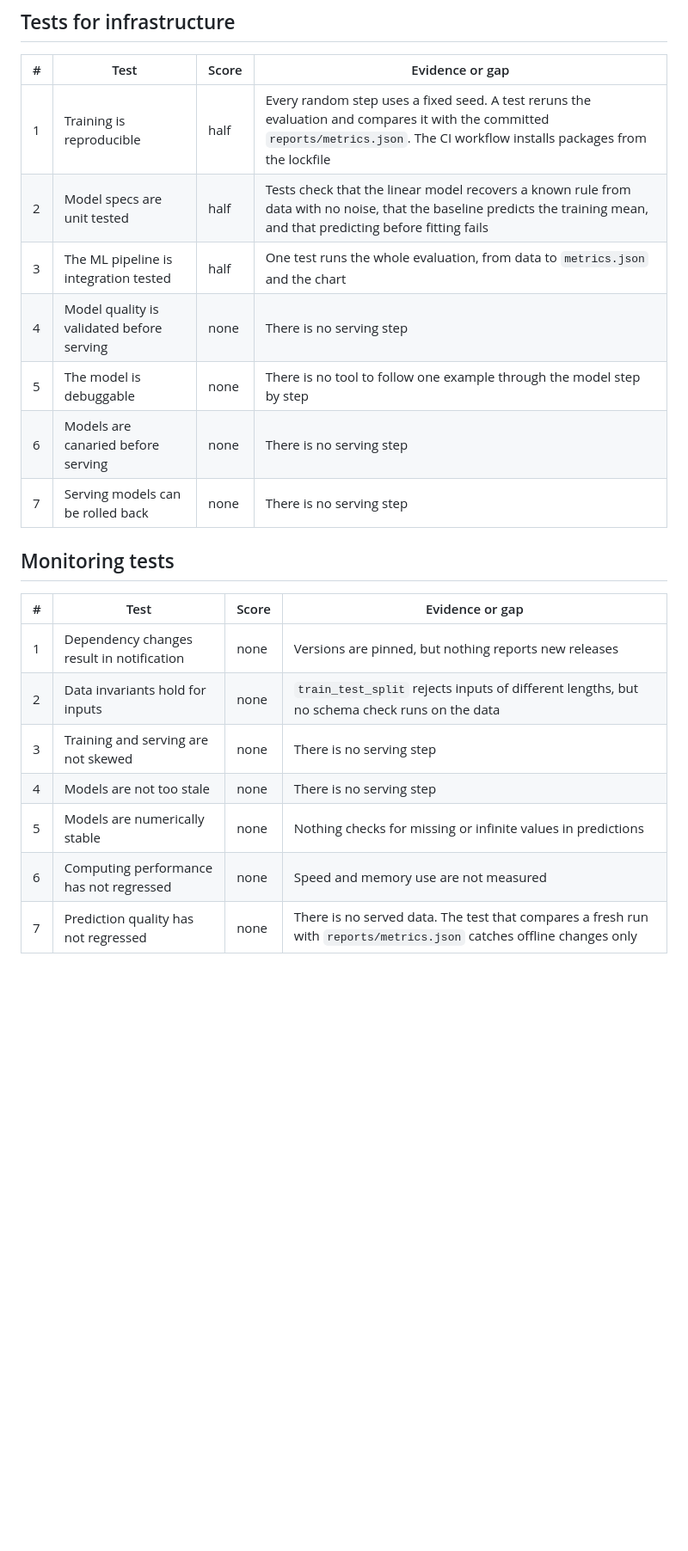
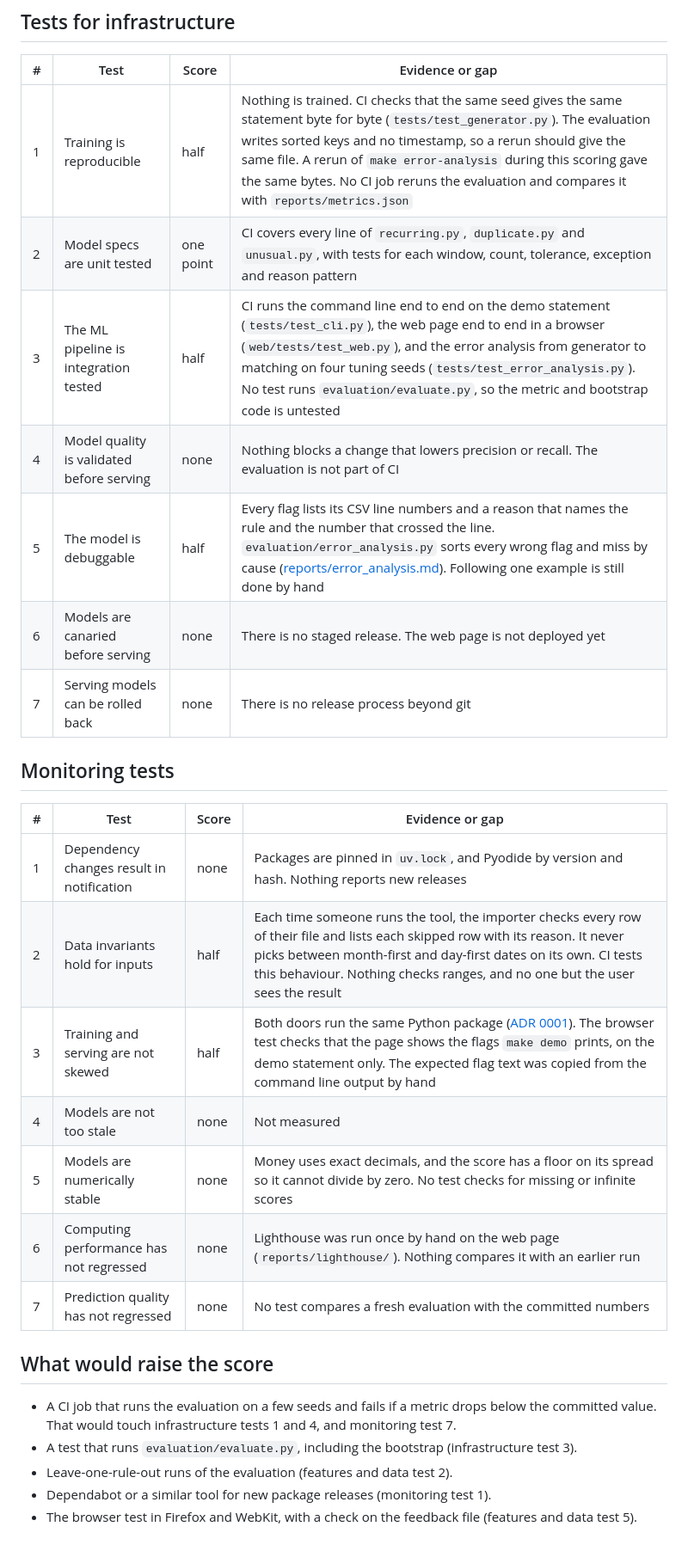
Before and after one commit to Iliya-Valizadeh/second-look, a Markdown page: docs/ml_test_score.md, the part around one of its changes. Shown at 86% size. GitHub-like rendering; blank space fills up the shorter version.

```diff
--- a/docs/ml_test_score.md
+++ b/docs/ml_test_score.md
@@ -77,24 +88,36 @@ In total, five tests earn half a point each. The other tests earn nothing.
 
 | # | Test | Score | Evidence or gap |
 |---|---|---|---|
-| 1 | Training is reproducible | half | Every random step uses a fixed seed. A test reruns the evaluation and compares it with the committed `reports/metrics.json`. The CI workflow installs packages from the lockfile |
-| 2 | Model specs are unit tested | half | Tests check that the linear model recovers a known rule from data with no noise, that the baseline predicts the training mean, and that predicting before fitting fails |
-| 3 | The ML pipeline is integration tested | half | One test runs the whole evaluation, from data to `metrics.json` and the chart |
-| 4 | Model quality is validated before serving | none | There is no serving step |
-| 5 | The model is debuggable | none | There is no tool to follow one example through the model step by step |
-| 6 | Models are canaried before serving | none | There is no serving step |
-| 7 | Serving models can be rolled back | none | There is no serving step |
+| 1 | Training is reproducible | half | Nothing is trained. CI checks that the same seed gives the same statement byte for byte (`tests/test_generator.py`). The evaluation writes sorted keys and no timestamp, so a rerun should give the same file. A rerun of `make error-analysis` during this scoring gave the same bytes. No CI job reruns the evaluation and compares it with `reports/metrics.json` |
+| 2 | Model specs are unit tested | one point | CI covers every line of `recurring.py`, `duplicate.py` and `unusual.py`, with tests for each window, count, tolerance, exception and reason pattern |
+| 3 | The ML pipeline is integration tested | half | CI runs the command line end to end on the demo statement (`tests/test_cli.py`), the web page end to end in a browser (`web/tests/test_web.py`), and the error analysis from generator to matching on four tuning seeds (`tests/test_error_analysis.py`). No test runs `evaluation/evaluate.py`, so the metric and bootstrap code is untested |
+| 4 | Model quality is validated before serving | none | Nothing blocks a change that lowers precision or recall. The evaluation is not part of CI |
+| 5 | The model is debuggable | half | Every flag lists its CSV line numbers and a reason that names the rule and the number that crossed the line. `evaluation/error_analysis.py` sorts every wrong flag and miss by cause ([reports/error_analysis.md](../reports/error_analysis.md)). Following one example is still done by hand |
+| 6 | Models are canaried before serving | none | There is no staged release. The web page is not deployed yet |
+| 7 | Serving models can be rolled back | none | There is no release process beyond git |
 
 ## Monitoring tests
 
 | # | Test | Score | Evidence or gap |
 |---|---|---|---|
-| 1 | Dependency changes result in notification | none | Versions are pinned, but nothing reports new releases |
-| 2 | Data invariants hold for inputs | none | `train_test_split` rejects inputs of different lengths, but no schema check runs on the data |
-| 3 | Training and serving are not skewed | none | There is no serving step |
-| 4 | Models are not too stale | none | There is no serving step |
-| 5 | Models are numerically stable | none | Nothing checks for missing or infinite values in predictions |
-| 6 | Computing performance has not regressed | none | Speed and memory use are not measured |
-| 7 | Prediction quality has not regressed | none | There is no served data. The test that compares a fresh run with `reports/metrics.json` catches offline changes only |
+| 1 | Dependency changes result in notification | none | Packages are pinned in `uv.lock`, and Pyodide by version and hash. Nothing reports new releases |
+| 2 | Data invariants hold for inputs | half | Each time someone runs the tool, the importer checks every row of their file and lists each skipped row with its reason. It never picks between month-first and day-first dates on its own. CI tests this behaviour. Nothing checks ranges, and no one but the user sees the result |
+| 3 | Training and serving are not skewed | half | Both doors run the same Python package ([ADR 0001](decisions/0001-one-engine-two-doors.md)). The browser test checks that the page shows the flags `make demo` prints, on the demo statement only. The expected flag text was copied from the command line output by hand |
+| 4 | Models are not too stale | none | Not measured |
+| 5 | Models are numerically stable | none | Money uses exact decimals, and the score has a floor on its spread so it cannot divide by zero. No test checks for missing or infinite scores |
+| 6 | Computing performance has not regressed | none | Lighthouse was run once by hand on the web page (`reports/lighthouse/`). Nothing compares it with an earlier run |
+| 7 | Prediction quality has not regressed | none | No test compares a fresh evaluation with the committed numbers |
+
+## What would raise the score
+
+- A CI job that runs the evaluation on a few seeds and fails if a metric drops below
+  the committed value. That would touch infrastructure tests 1 and 4, and monitoring
+  test 7.
+- A test that runs `evaluation/evaluate.py`, including the bootstrap (infrastructure
+  test 3).
+- Leave-one-rule-out runs of the evaluation (features and data test 2).
+- Dependabot or a similar tool for new package releases (monitoring test 1).
+- The browser test in Firefox and WebKit, with a check on the feedback file (features
+  and data test 5).
 
 [breck]: https://research.google/pubs/the-ml-test-score-a-rubric-for-ml-production-readiness-and-technical-debt-reduction/
```
Also changed, not shown: other parts of docs/ml_test_score.md (+44 -33 lines).
